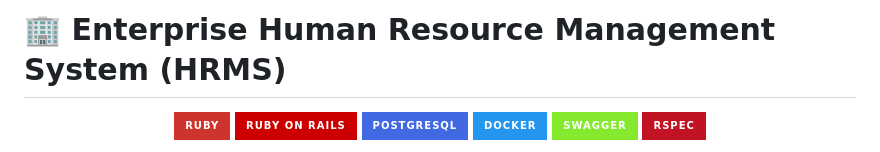
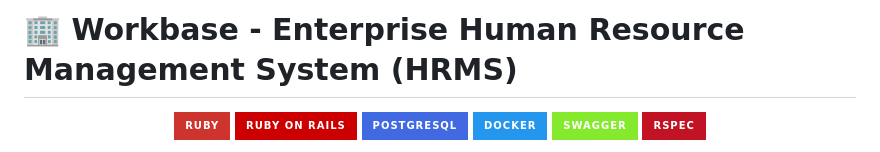
Before and after one commit to sudo-hassan-zahid/crewly, a Markdown page: README.md, the part around the change. GitHub-like rendering; badges without logos.

Commit message:
docs: rebrand system name to Workbase in README.md

```diff
--- a/README.md
+++ b/README.md
@@ -1,4 +1,4 @@
-# 🏢 Enterprise Human Resource Management System (HRMS)
+# 🏢 Workbase - Enterprise Human Resource Management System (HRMS)
 
 <p align="center">
   <img src="https://img.shields.io/badge/Ruby-CC342D?style=for-the-badge&logo=ruby&logoColor=white" alt="Ruby" />
```
